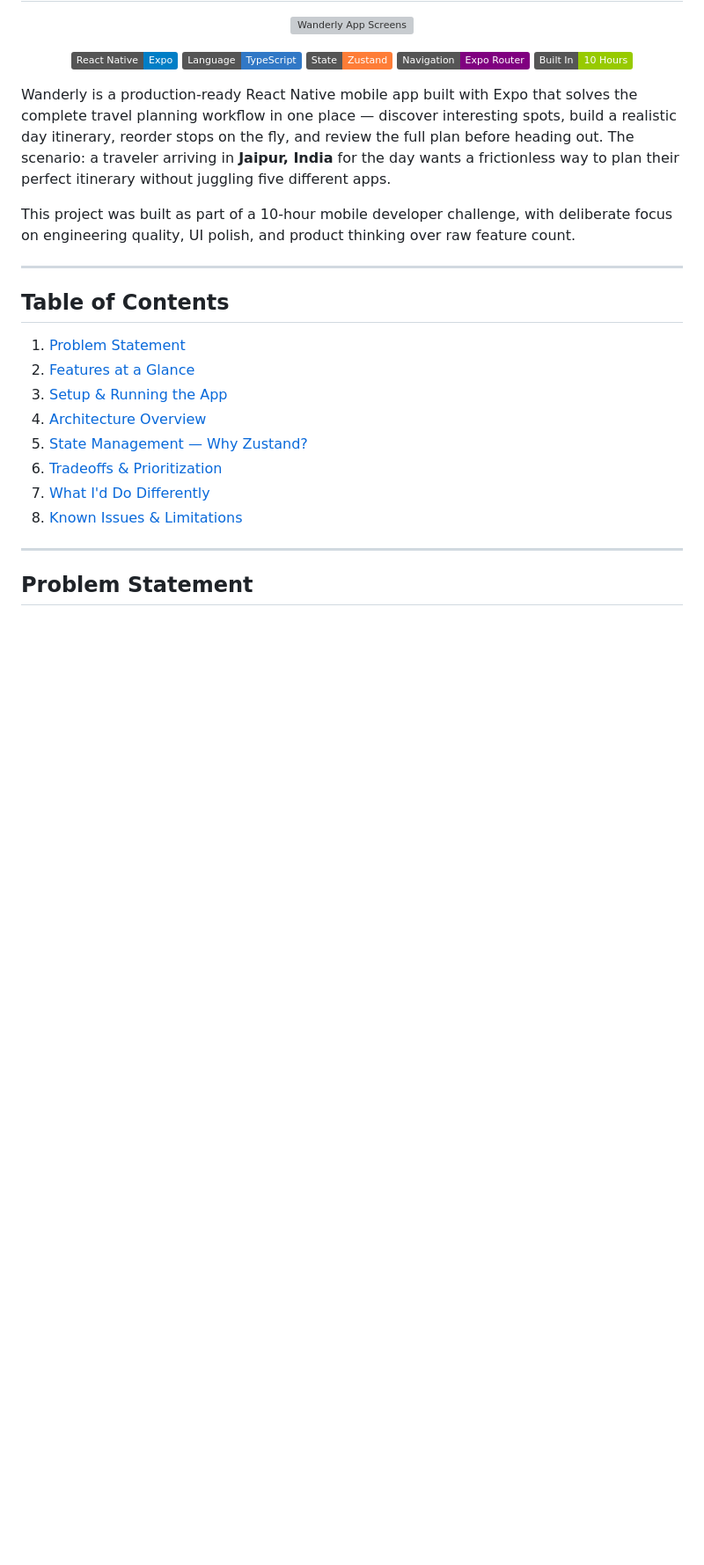
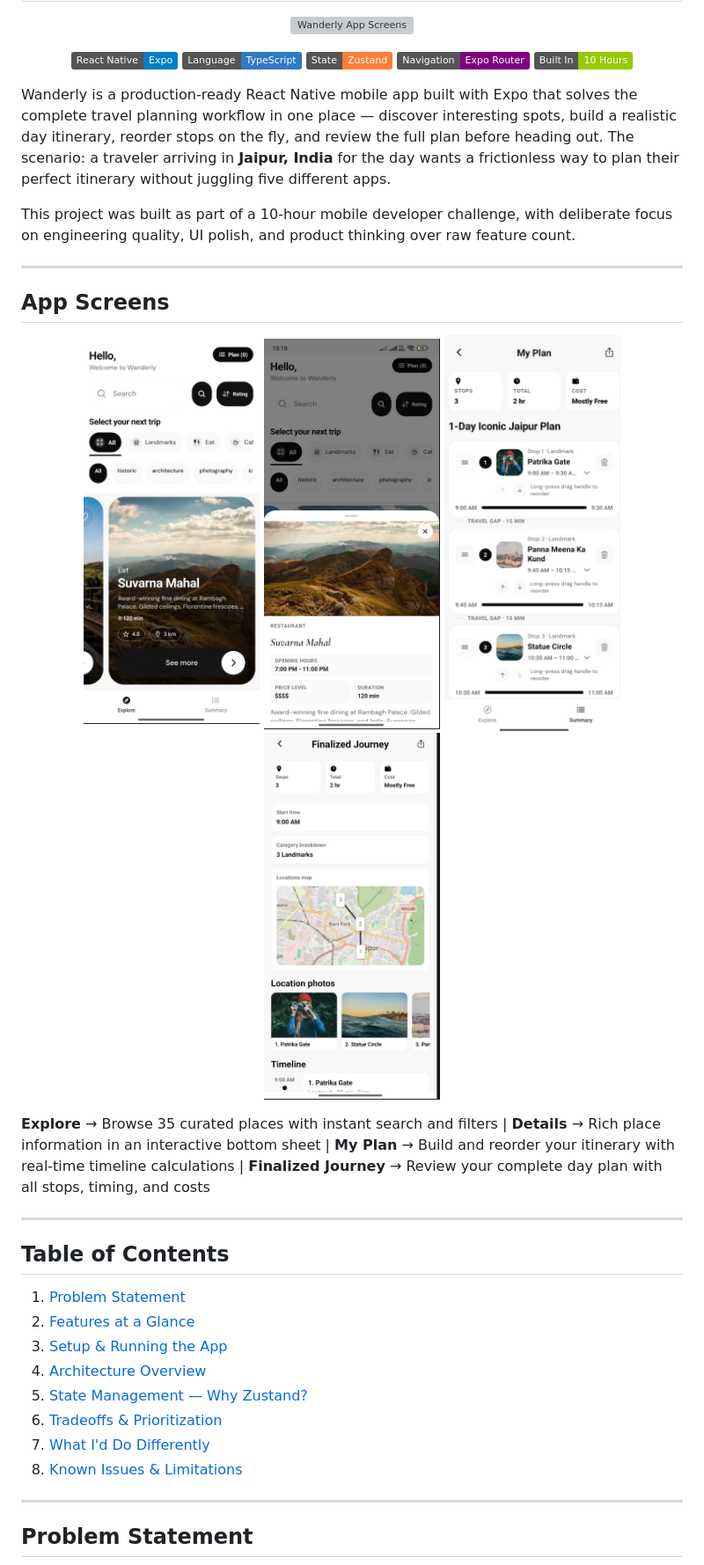
Before and after one commit to rahulsjha/wanderly, a Markdown page: README.md, the part around the change. Shown at 88% size. Drawn GitHub-style; pictures changed too: assets/images/screen_1.png (added), assets/images/screen_2.png (added), assets/images/screen_3_1.png (added); badges without logos; blank space fills up the shorter version; grey boxes are pictures that could not be loaded.

Commit message:
readme screen addition

```diff
--- a/README.md
+++ b/README.md
@@ -15,6 +15,19 @@
 Wanderly is a production-ready React Native mobile app built with Expo that solves the complete travel planning workflow in one place — discover interesting spots, build a realistic day itinerary, reorder stops on the fly, and review the full plan before heading out. The scenario: a traveler arriving in **Jaipur, India** for the day wants a frictionless way to plan their perfect itinerary without juggling five different apps.
 
 This project was built as part of a 10-hour mobile developer challenge, with deliberate focus on engineering quality, UI polish, and product thinking over raw feature count.
+
+---
+
+## App Screens
+
+<p align="center">
+  <img src="./assets/images/screen_1.png" alt="Explore Tab" width="200" style="margin: 10px;"/>
+  <img src="./assets/images/screen_2.png" alt="Place Details" width="200" style="margin: 10px;"/>
+  <img src="./assets/images/screen_3_1.png" alt="My Plan" width="200" style="margin: 10px;"/>
+  <img src="./assets/images/screen_4_1.png" alt="Finalized Journey" width="200" style="margin: 10px;"/>
+</p>
+
+**Explore** → Browse 35 curated places with instant search and filters | **Details** → Rich place information in an interactive bottom sheet | **My Plan** → Build and reorder your itinerary with real-time timeline calculations | **Finalized Journey** → Review your complete day plan with all stops, timing, and costs
 
 ---
 
```
Also changed, not shown: assets/images/screen_3_2.png (added), assets/images/screen_4_2.png (added).
